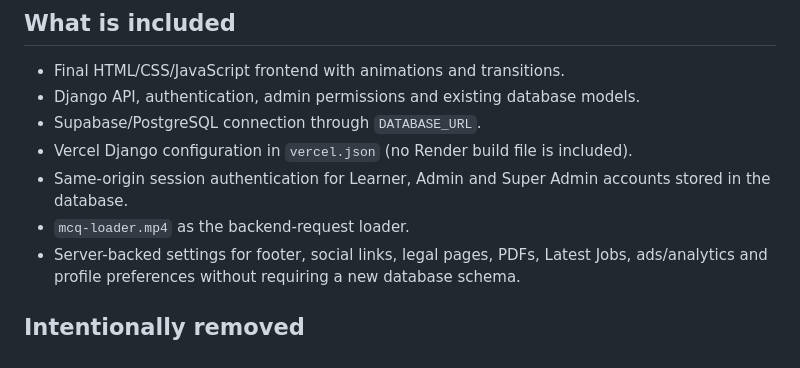
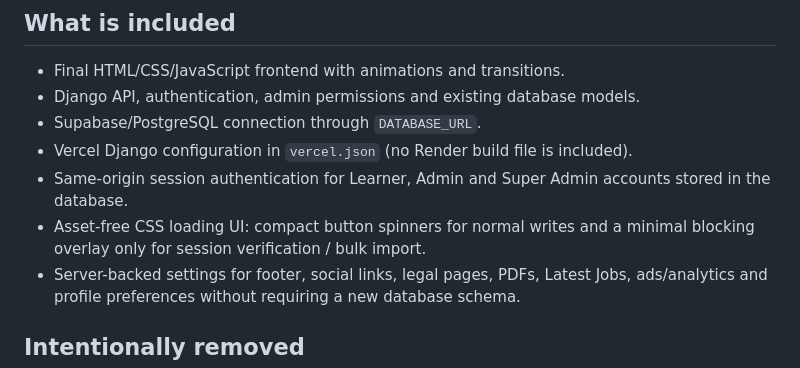
Before and after one commit to AdnanAliCoder/mcq-campus, a Markdown page: README.md, the part around the change. GitHub-like rendering.

Commit message:
Document lightweight CSS loading behavior

```diff
--- a/README.md
+++ b/README.md
@@ -9,7 +9,7 @@ This package combines the final animated MCQ Campus frontend with the existing D
 - Supabase/PostgreSQL connection through `DATABASE_URL`.
 - Vercel Django configuration in `vercel.json` (no Render build file is included).
 - Same-origin session authentication for Learner, Admin and Super Admin accounts stored in the database.
-- `mcq-loader.mp4` as the backend-request loader.
+- Asset-free CSS loading UI: compact button spinners for normal writes and a minimal blocking overlay only for session verification / bulk import.
 - Server-backed settings for footer, social links, legal pages, PDFs, Latest Jobs, ads/analytics and profile preferences without requiring a new database schema.
 
 ## Intentionally removed
```
